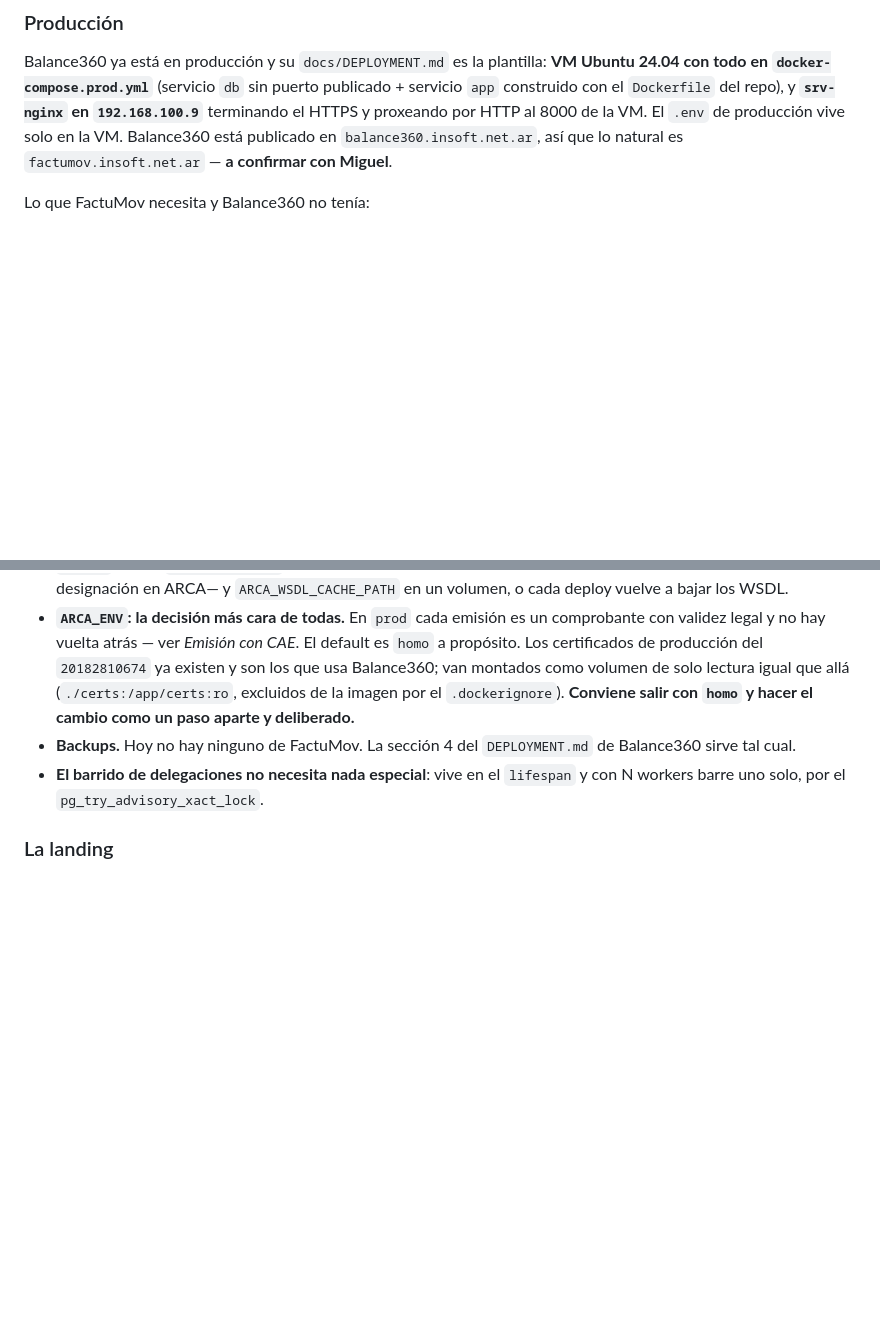
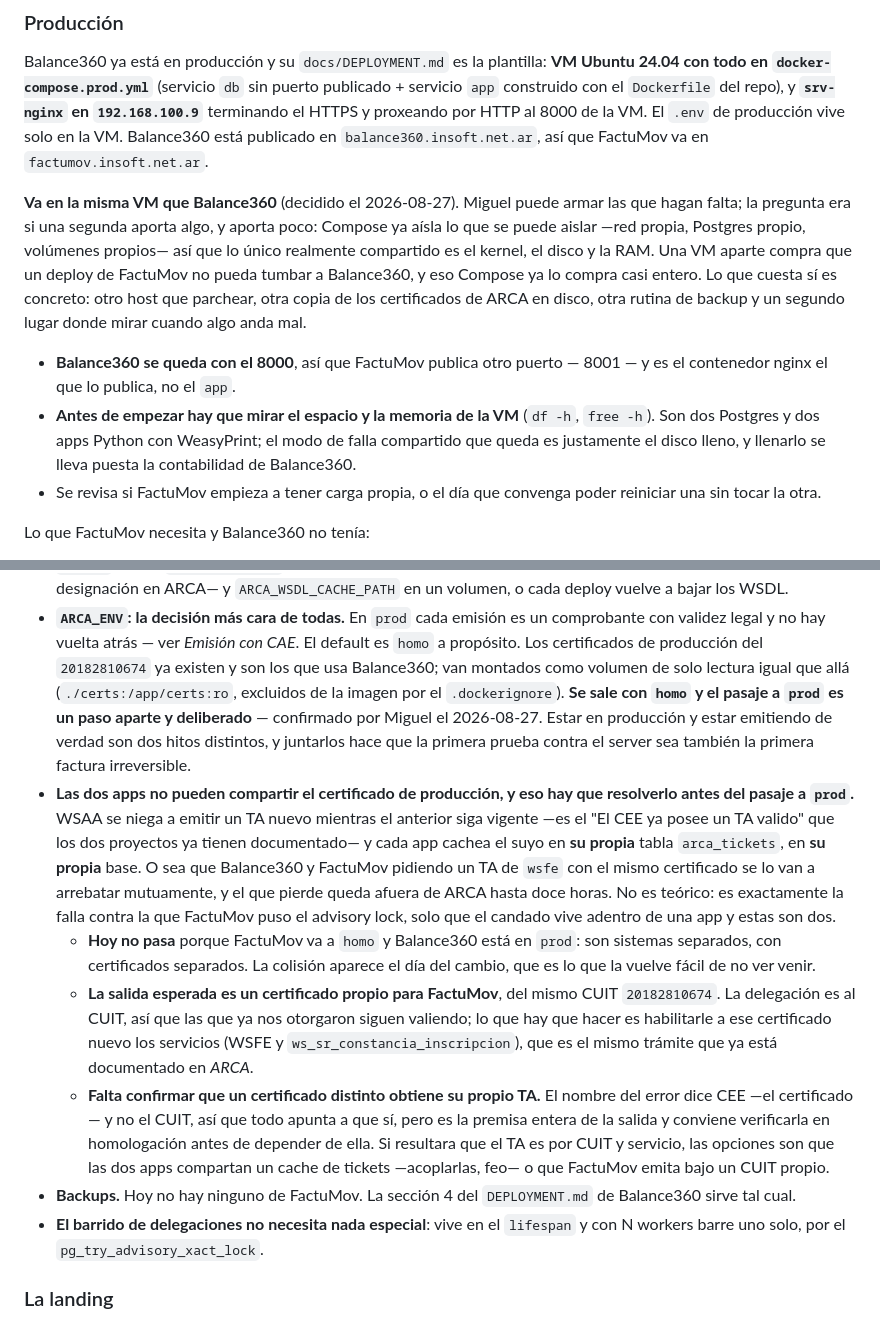
Before and after one commit to JohnnySalvati/FactuMov, a Markdown page: CLAUDE.md, 2 parts joined by grey strips. Rendered like a GitHub page; blank space fills up the shorter version.

Commit message:
Settle the VM and note the shared ARCA certificate collision
Compose already isolates what a second VM would isolate, so FactuMov rides
along with Balance360 on the existing one; what a second host adds is another
thing to patch and another copy of the ARCA certs on disk.

The collision is the part worth writing down: WSAA won't issue a TA while the
previous one lives, each app caches its ticket in its own database, and both
would ask with the same production certificate. It can't bite while FactuMov
sits on homologación, which is exactly why it would be missed on the day of the
switch.

Co-Authored-By: Claude Opus 5 <noreply@anthropic.com>
Claude-Session: https://claude.ai/code/session_01PfUnG8iocLkfziVq9V3Vrr

```diff
--- a/CLAUDE.md
+++ b/CLAUDE.md
@@ -2001,8 +2001,24 @@ Balance360 ya está en producción y su `docs/DEPLOYMENT.md` es la plantilla: **
 con todo en `docker-compose.prod.yml`** (servicio `db` sin puerto publicado + servicio `app`
 construido con el `Dockerfile` del repo), y **`srv-nginx` en `192.168.100.9`** terminando el
 HTTPS y proxeando por HTTP al 8000 de la VM. El `.env` de producción vive solo en la VM.
-Balance360 está publicado en `balance360.insoft.net.ar`, así que lo natural es
-`factumov.insoft.net.ar` — **a confirmar con Miguel**.
+Balance360 está publicado en `balance360.insoft.net.ar`, así que FactuMov va en
+`factumov.insoft.net.ar`.
+
+**Va en la misma VM que Balance360** (decidido el 2026-08-27). Miguel puede armar las que
+hagan falta; la pregunta era si una segunda aporta algo, y aporta poco: Compose ya aísla lo
+que se puede aislar —red propia, Postgres propio, volúmenes propios— así que lo único
+realmente compartido es el kernel, el disco y la RAM. Una VM aparte compra que un deploy de
+FactuMov no pueda tumbar a Balance360, y eso Compose ya lo compra casi entero. Lo que cuesta
+sí es concreto: otro host que parchear, otra copia de los certificados de ARCA en disco, otra
+rutina de backup y un segundo lugar donde mirar cuando algo anda mal.
+
+- **Balance360 se queda con el 8000**, así que FactuMov publica otro puerto — 8001 — y es el
+  contenedor nginx el que lo publica, no el `app`.
+- **Antes de empezar hay que mirar el espacio y la memoria de la VM** (`df -h`, `free -h`).
+  Son dos Postgres y dos apps Python con WeasyPrint; el modo de falla compartido que queda es
+  justamente el disco lleno, y llenarlo se lleva puesta la contabilidad de Balance360.
+- Se revisa si FactuMov empieza a tener carga propia, o el día que convenga poder reiniciar
+  una sin tocar la otra.
 
 Lo que FactuMov necesita y Balance360 no tenía:
 
@@ -2035,8 +2051,31 @@ Lo que FactuMov necesita y Balance360 no tenía:
   validez legal y no hay vuelta atrás — ver *Emisión con CAE*. El default es `homo` a
   propósito. Los certificados de producción del `20182810674` ya existen y son los que usa
   Balance360; van montados como volumen de solo lectura igual que allá
-  (`./certs:/app/certs:ro`, excluidos de la imagen por el `.dockerignore`). **Conviene salir
-  con `homo` y hacer el cambio como un paso aparte y deliberado.**
+  (`./certs:/app/certs:ro`, excluidos de la imagen por el `.dockerignore`). **Se sale con
+  `homo` y el pasaje a `prod` es un paso aparte y deliberado** — confirmado por Miguel el
+  2026-08-27. Estar en producción y estar emitiendo de verdad son dos hitos distintos, y
+  juntarlos hace que la primera prueba contra el server sea también la primera factura
+  irreversible.
+- **Las dos apps no pueden compartir el certificado de producción, y eso hay que resolverlo
+  antes del pasaje a `prod`.** WSAA se niega a emitir un TA nuevo mientras el anterior siga
+  vigente —es el "El CEE ya posee un TA valido" que los dos proyectos ya tienen documentado— y
+  cada app cachea el suyo en **su propia** tabla `arca_tickets`, en **su propia** base. O sea
+  que Balance360 y FactuMov pidiendo un TA de `wsfe` con el mismo certificado se lo van a
+  arrebatar mutuamente, y el que pierde queda afuera de ARCA hasta doce horas. No es teórico:
+  es exactamente la falla contra la que FactuMov puso el advisory lock, solo que el candado
+  vive adentro de una app y estas son dos.
+  - **Hoy no pasa** porque FactuMov va a `homo` y Balance360 está en `prod`: son sistemas
+    separados, con certificados separados. La colisión aparece el día del cambio, que es lo
+    que la vuelve fácil de no ver venir.
+  - **La salida esperada es un certificado propio para FactuMov**, del mismo CUIT
+    `20182810674`. La delegación es al CUIT, así que las que ya nos otorgaron siguen valiendo;
+    lo que hay que hacer es habilitarle a ese certificado nuevo los servicios (WSFE y
+    `ws_sr_constancia_inscripcion`), que es el mismo trámite que ya está documentado en *ARCA*.
+  - **Falta confirmar que un certificado distinto obtiene su propio TA.** El nombre del error
+    dice CEE —el certificado— y no el CUIT, así que todo apunta a que sí, pero es la premisa
+    entera de la salida y conviene verificarla en homologación antes de depender de ella. Si
+    resultara que el TA es por CUIT y servicio, las opciones son que las dos apps compartan un
+    cache de tickets —acoplarlas, feo— o que FactuMov emita bajo un CUIT propio.
 - **Backups.** Hoy no hay ninguno de FactuMov. La sección 4 del `DEPLOYMENT.md` de Balance360
   sirve tal cual.
 - **El barrido de delegaciones no necesita nada especial**: vive en el `lifespan` y con N
```
